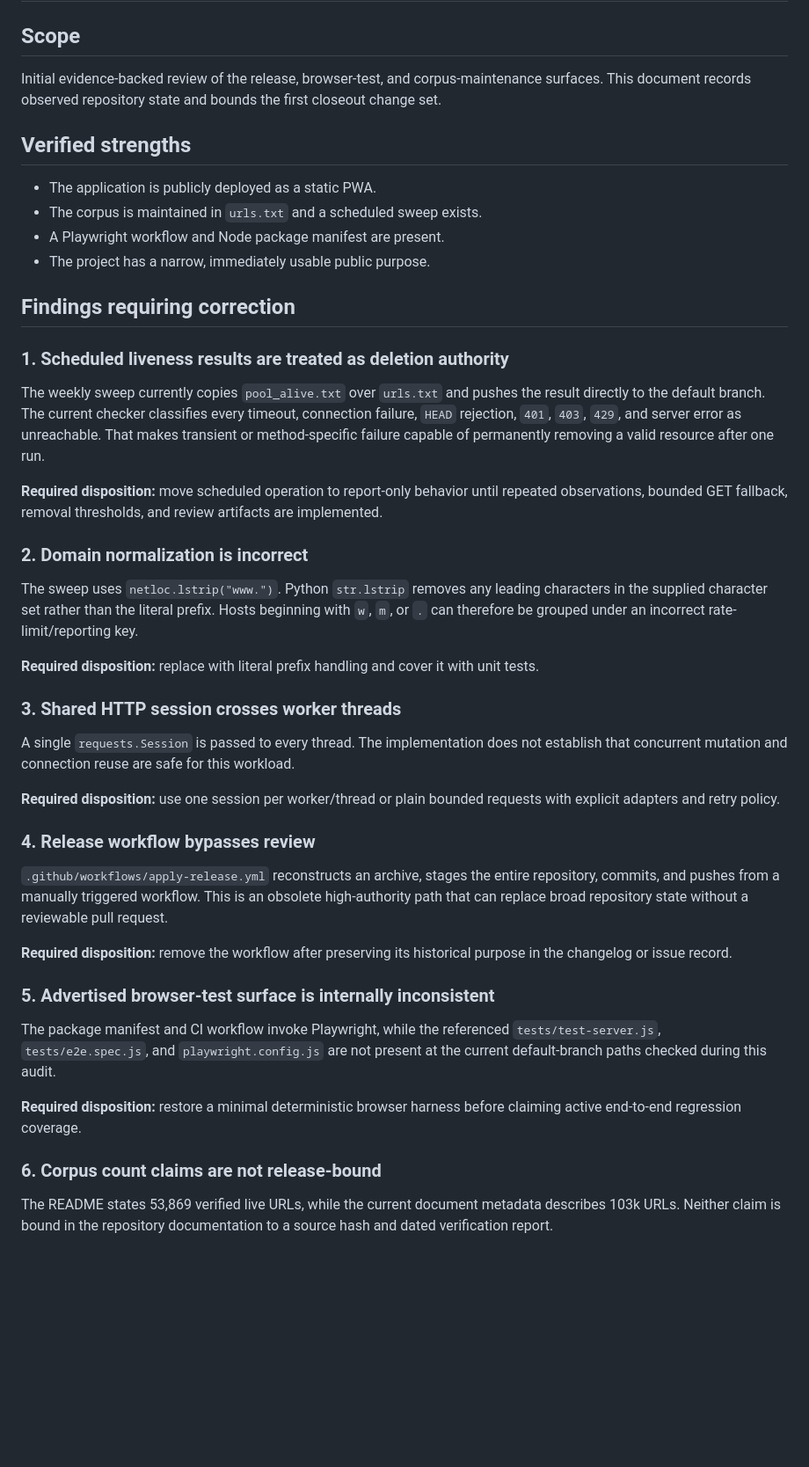
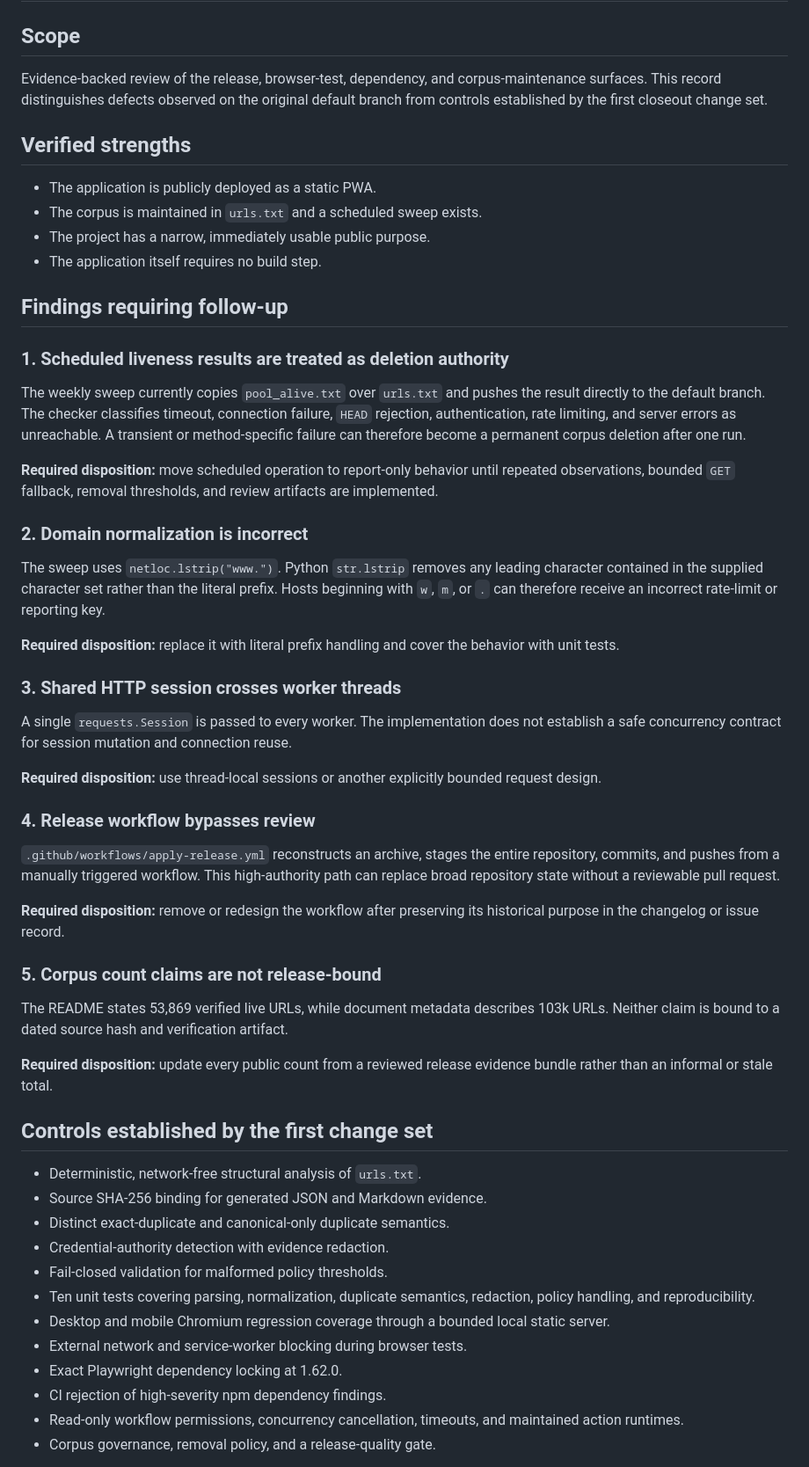
Before and after one commit to GnomeMan4201/r4b1t, a Markdown page: docs/CLOSEOUT_AUDIT_2026-08-05.md, the part around one of its changes. Shown at 88% size. GitHub-like rendering; blank space fills up the shorter version.

Commit message:
docs: reconcile closeout audit with verified baseline

```diff
--- a/docs/CLOSEOUT_AUDIT_2026-08-05.md
+++ b/docs/CLOSEOUT_AUDIT_2026-08-05.md
@@ -2,48 +2,59 @@
 
 ## Scope
 
-Initial evidence-backed review of the release, browser-test, and corpus-maintenance surfaces. This document records observed repository state and bounds the first closeout change set.
+Evidence-backed review of the release, browser-test, dependency, and corpus-maintenance surfaces. This record distinguishes defects observed on the original default branch from controls established by the first closeout change set.
 
 ## Verified strengths
 
 - The application is publicly deployed as a static PWA.
 - The corpus is maintained in `urls.txt` and a scheduled sweep exists.
-- A Playwright workflow and Node package manifest are present.
 - The project has a narrow, immediately usable public purpose.
+- The application itself requires no build step.
 
-## Findings requiring correction
+## Findings requiring follow-up
 
 ### 1. Scheduled liveness results are treated as deletion authority
 
-The weekly sweep currently copies `pool_alive.txt` over `urls.txt` and pushes the result directly to the default branch. The current checker classifies every timeout, connection failure, `HEAD` rejection, `401`, `403`, `429`, and server error as unreachable. That makes transient or method-specific failure capable of permanently removing a valid resource after one run.
+The weekly sweep currently copies `pool_alive.txt` over `urls.txt` and pushes the result directly to the default branch. The checker classifies timeout, connection failure, `HEAD` rejection, authentication, rate limiting, and server errors as unreachable. A transient or method-specific failure can therefore become a permanent corpus deletion after one run.
 
-**Required disposition:** move scheduled operation to report-only behavior until repeated observations, bounded GET fallback, removal thresholds, and review artifacts are implemented.
+**Required disposition:** move scheduled operation to report-only behavior until repeated observations, bounded `GET` fallback, removal thresholds, and review artifacts are implemented.
 
 ### 2. Domain normalization is incorrect
 
-The sweep uses `netloc.lstrip("www.")`. Python `str.lstrip` removes any leading characters in the supplied character set rather than the literal prefix. Hosts beginning with `w`, `m`, or `.` can therefore be grouped under an incorrect rate-limit/reporting key.
+The sweep uses `netloc.lstrip("www.")`. Python `str.lstrip` removes any leading character contained in the supplied character set rather than the literal prefix. Hosts beginning with `w`, `m`, or `.` can therefore receive an incorrect rate-limit or reporting key.
 
-**Required disposition:** replace with literal prefix handling and cover it with unit tests.
+**Required disposition:** replace it with literal prefix handling and cover the behavior with unit tests.
 
 ### 3. Shared HTTP session crosses worker threads
 
-A single `requests.Session` is passed to every thread. The implementation does not establish that concurrent mutation and connection reuse are safe for this workload.
+A single `requests.Session` is passed to every worker. The implementation does not establish a safe concurrency contract for session mutation and connection reuse.
 
-**Required disposition:** use one session per worker/thread or plain bounded requests with explicit adapters and retry policy.
+**Required disposition:** use thread-local sessions or another explicitly bounded request design.
 
 ### 4. Release workflow bypasses review
 
-`.github/workflows/apply-release.yml` reconstructs an archive, stages the entire repository, commits, and pushes from a manually triggered workflow. This is an obsolete high-authority path that can replace broad repository state without a reviewable pull request.
+`.github/workflows/apply-release.yml` reconstructs an archive, stages the entire repository, commits, and pushes from a manually triggered workflow. This high-authority path can replace broad repository state without a reviewable pull request.
 
-**Required disposition:** remove the workflow after preserving its historical purpose in the changelog or issue record.
+**Required disposition:** remove or redesign the workflow after preserving its historical purpose in the changelog or issue record.
 
-### 5. Advertised browser-test surface is internally inconsistent
+### 5. Corpus count claims are not release-bound
 
-The package manifest and CI workflow invoke Playwright, while the referenced `tests/test-server.js`, `tests/e2e.spec.js`, and `playwright.config.js` are not present at the current default-branch paths checked during this audit.
+The README states 53,869 verified live URLs, while document metadata describes 103k URLs. Neither claim is bound to a dated source hash and verification artifact.
 
-**Required disposition:** restore a minimal deterministic browser harness before claiming active end-to-end regression coverage.
+**Required disposition:** update every public count from a reviewed release evidence bundle rather than an informal or stale total.
 
-### 6. Corpus count claims are not release-bound
+## Controls established by the first change set
 
-The README states 53,869 verified live URLs, while the current document metadata describes 103k URLs. Neither claim is bound in the repository documentation to a source hash and dated verification report.
+- Deterministic, network-free structural analysis of `urls.txt`.
+- Source SHA-256 binding for generated JSON and Markdown evidence.
+- Distinct exact-duplicate and canonical-only duplicate semantics.
+- Credential-authority detection with evidence redaction.
+- Fail-closed validation for malformed policy thresholds.
+- Ten unit tests covering parsing, normalization, duplicate semantics, redaction, policy handling, and reproducibility.
+- Desktop and mobile Chromium regression coverage through a bounded local static server.
+- External network and service-worker blocking during browser tests.
+- Exact Playwright dependency locking at 1.62.0.
+- CI rejection of high-severity npm dependency findings.
+- Read-only workflow permissions, concurrency cancellation, timeouts, and maintained action runtimes.
+- Corpus governance, removal policy, and a release-quality gate.
 
```
Also changed, not shown: other parts of docs/CLOSEOUT_AUDIT_2026-08-05.md (+24 -16 lines).
